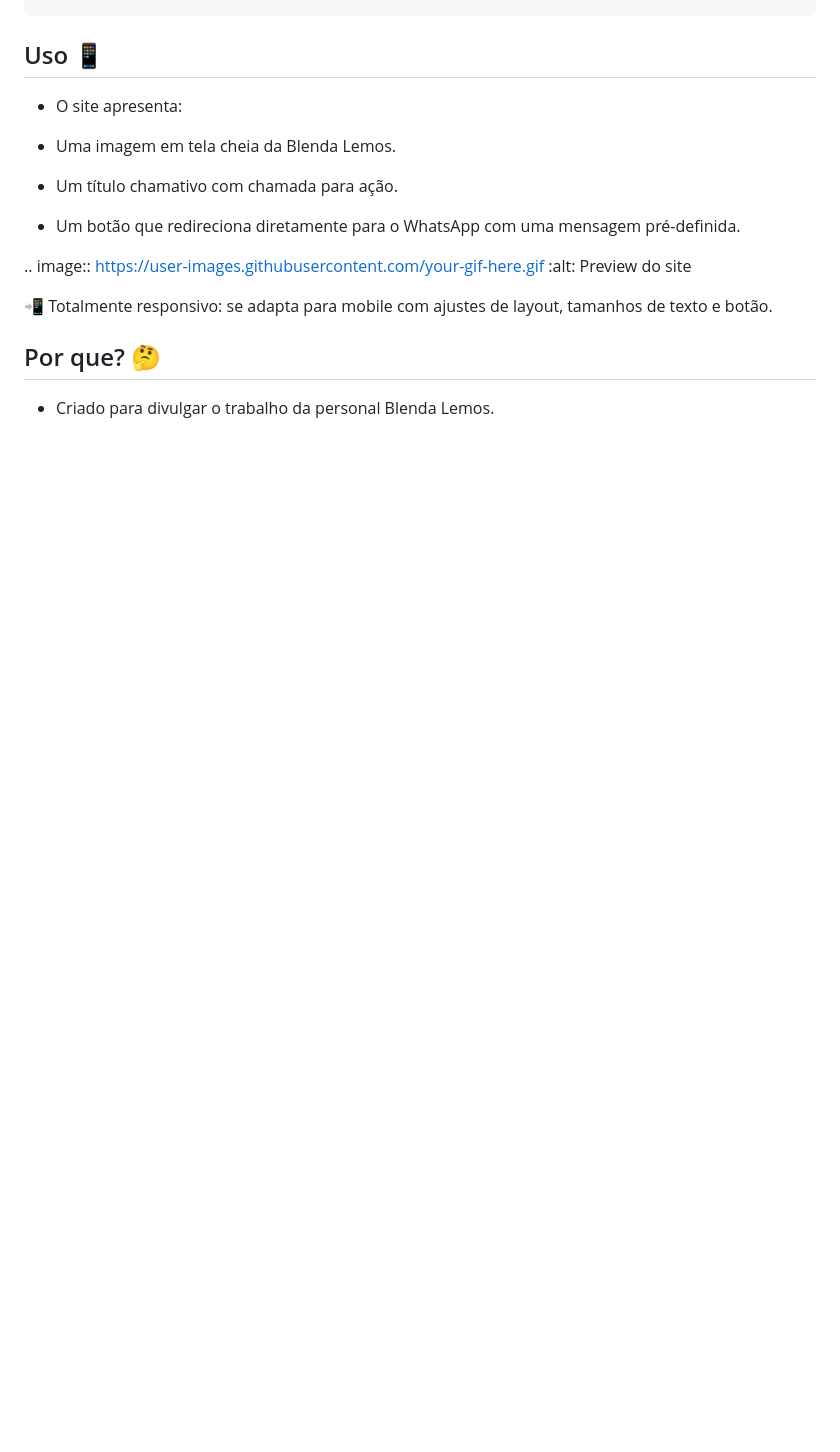
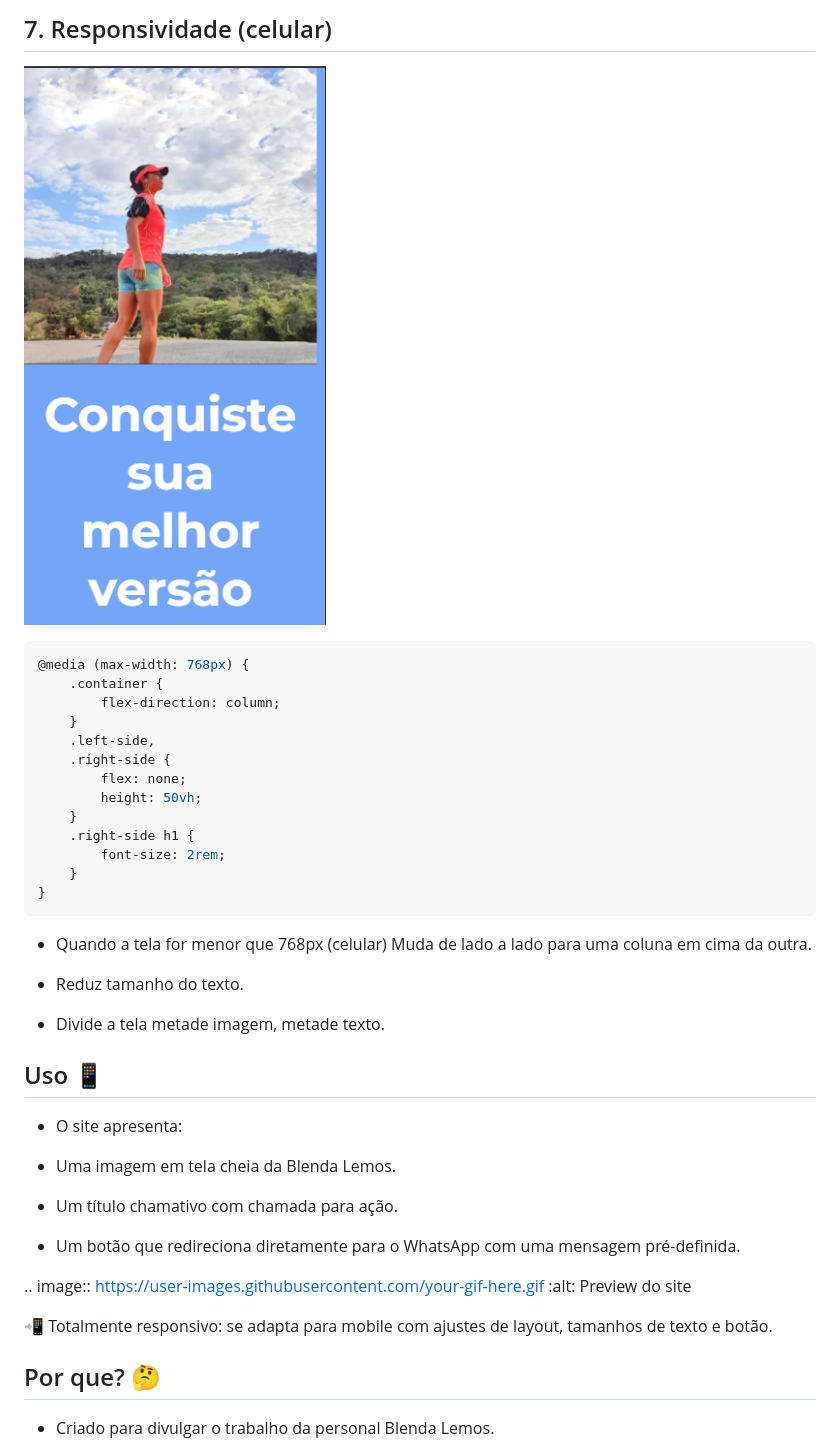
Before and after one commit to diferente02/Blenda-lemos-personal-trainer-site, a Markdown page: README.md, the part around the change printed below. Rendered like a GitHub page; pictures changed too: image.png (added); blank space fills up the shorter version.

````diff
--- a/README.md
+++ b/README.md
@@ -21,3 +143,25 @@ cd blenda-lemos-site
+## 7. Responsividade (celular)
+![alt text](image.png)
+```css
+@media (max-width: 768px) {
+    .container {
+        flex-direction: column;
+    }
+    .left-side,
+    .right-side {
+        flex: none;
+        height: 50vh;
+    }
+    .right-side h1 {
+        font-size: 2rem;
+    }
+}
+```
+- Quando a tela for menor que 768px (celular) Muda de lado a lado para uma coluna em cima da outra.
+
+- Reduz tamanho do texto.
+
+- Divide a tela metade imagem, metade texto.
 
 ## Uso 📱
 - O site apresenta:
````
Also changed, not shown: other parts of README.md (+123 -1 lines).
